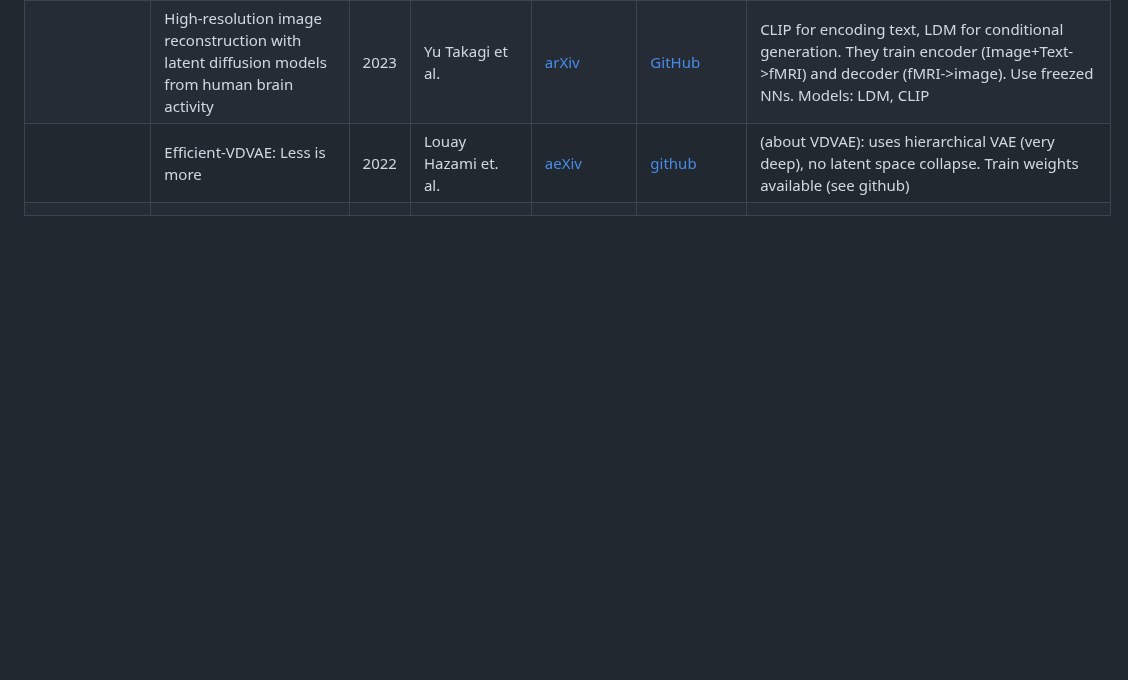
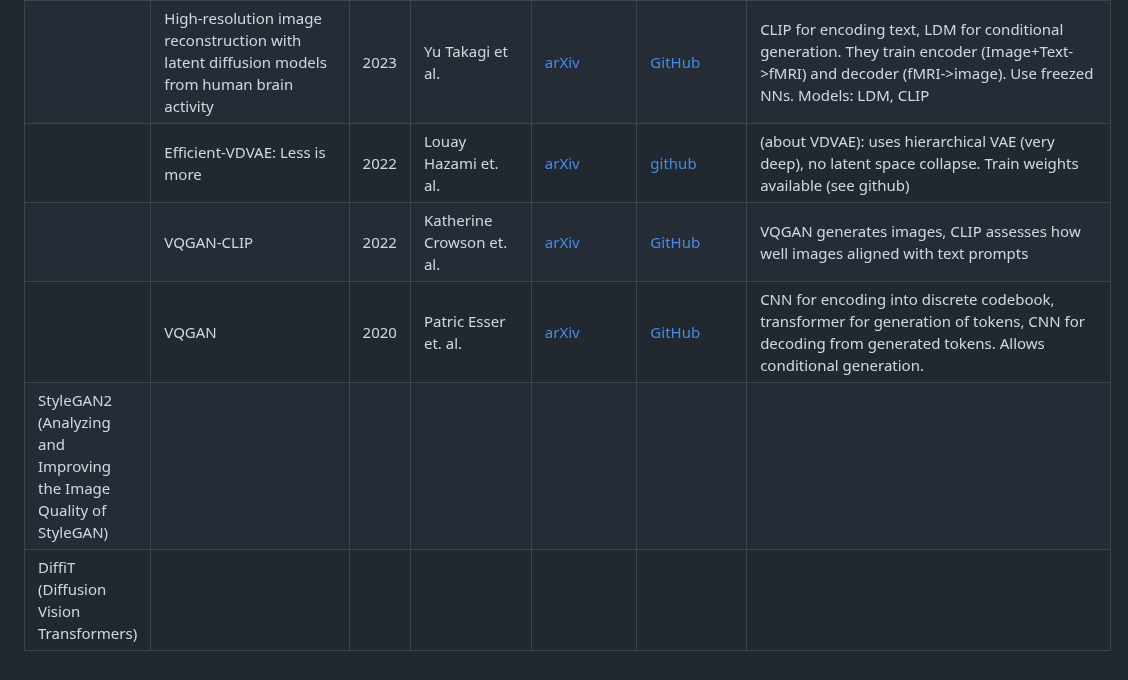
Before and after one commit to intsystems/CreationOfIntelligentSystems_Simultaneous_fMRI-EEG, a Markdown page: linkreview.md, the part around the change. GitHub-like rendering; blank space fills up the shorter version.

```diff
--- a/linkreview.md
+++ b/linkreview.md
@@ -35,5 +35,8 @@
 | SOTA methods for image generation <br> [@2001092236](https://github.com/2001092236) |     |     |     |     |     |     |
 |      |  Versatile Diffusion: Text, Images and Variations All in One Diffusion Model    |   2024   | Xingqian Xl et. al.     |   [arXiv](https://arxiv.org/pdf/2211.08332)   |  [GitHub](https://github.com/SHI-Labs/Versatile-Diffusion)    |    based on image and/or text generates image and text. Uses VAE (input->latent), context encoders (different input modalities into one embedding space) and Diffusion Model|
 |      |    High-resolution image reconstruction with latent diffusion models from human brain activity	  |   2023 | Yu Takagi et al.   |  [arXiv](https://arxiv.org/abs/2306.11536)    |   [GitHub](https://github.com/yu-takagi/StableDiffusionReconstruction)   |  CLIP for encoding text, LDM for conditional generation. They train encoder (Image+Text->fMRI) and decoder (fMRI->image). Use freezed NNs. Models: LDM, CLIP
-|      |   Efficient-VDVAE: Less is more   | 2022  | Louay Hazami et. al. | [aeXiv](https://arxiv.org/abs/2203.13751)    |  [github](https://github.com/Rayhane-mamah/Efficient-VDVAE)    | (about VDVAE): uses hierarchical VAE (very deep), no latent space collapse.  Train weights available (see github) |
-|      |      |      |      |      |      |      |
+|      |   Efficient-VDVAE: Less is more   | 2022  | Louay Hazami et. al. | [arXiv](https://arxiv.org/abs/2203.13751)    |  [github](https://github.com/Rayhane-mamah/Efficient-VDVAE)    | (about VDVAE): uses hierarchical VAE (very deep), no latent space collapse.  Train weights available (see github) |
+|     | VQGAN-CLIP |    2022 |   Katherine Crowson et. al.    |  [arXiv](https://arxiv.org/abs/2204.08583)     |   [GitHub](https://github.com/nerdyrodent/VQGAN-CLIP)   |   VQGAN generates images, CLIP assesses how well images aligned with text prompts   |
+|     | VQGAN      |   2020  |  Patric Esser et. al.     | [arXiv](https://arxiv.org/abs/2012.09841) | [GitHub](https://github.com/CompVis/taming-transformers) | CNN for encoding into discrete codebook, transformer for generation of tokens, CNN for decoding from generated tokens. Allows conditional generation.|
+| StyleGAN2 (Analyzing and Improving the Image Quality of StyleGAN) |      |      |      |      |      |      |
+|DiffiT (Diffusion Vision Transformers)      |      |      |      |      |      | |
```
